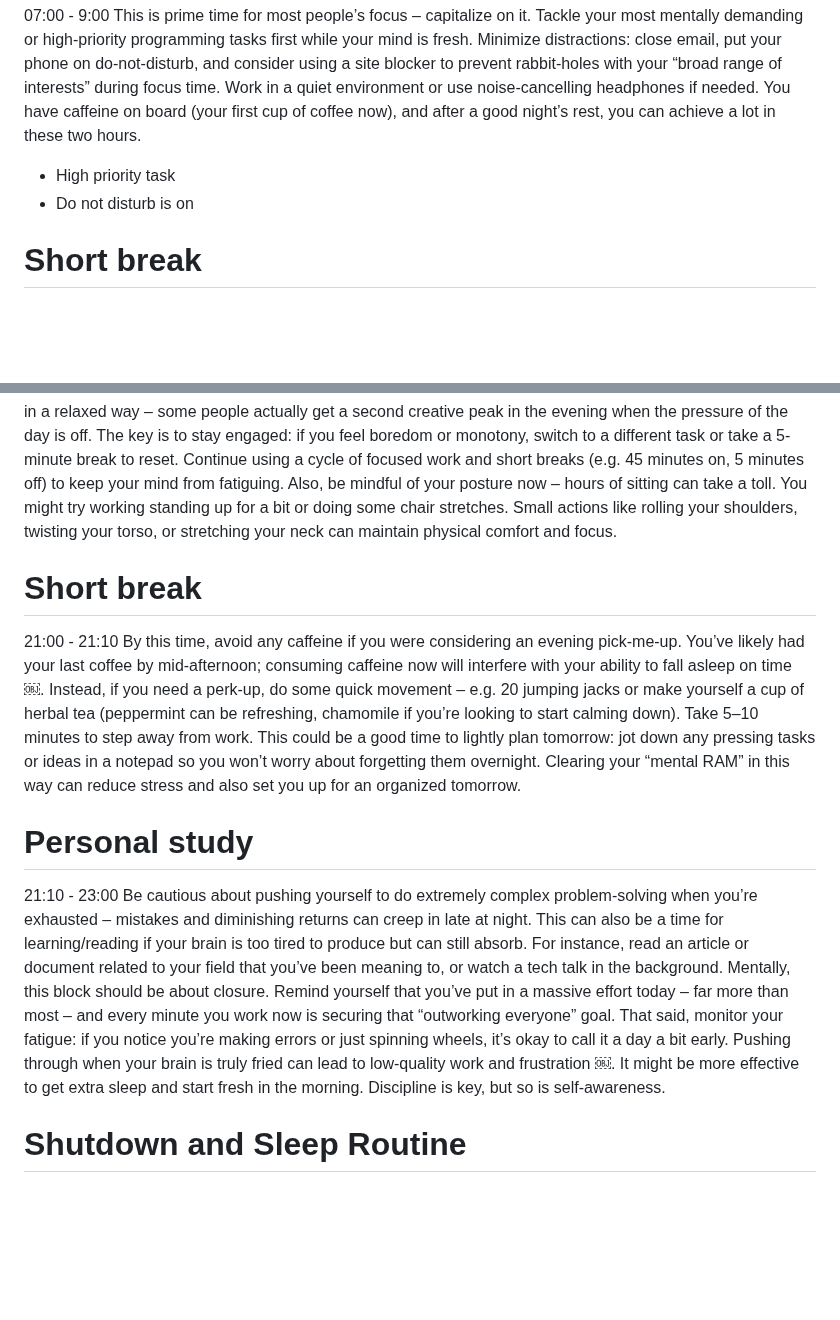
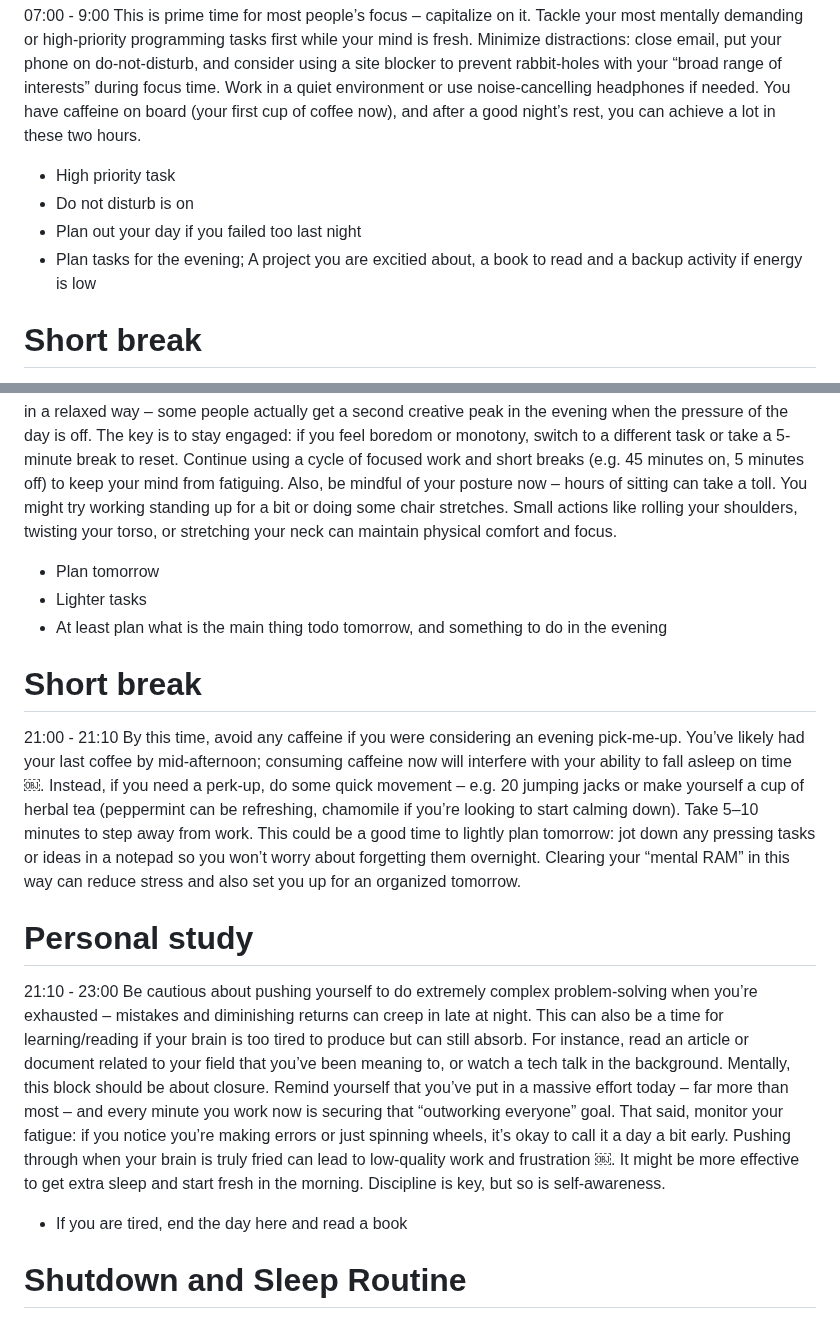
Before and after one commit to divo/ddmmyyyy, a Markdown page: dayTemplate.md, 2 parts joined by grey strips. Rendered like a GitHub page; blank space fills up the shorter version.

Commit message:
Refine day template a bit

```diff
--- a/dayTemplate.md
+++ b/dayTemplate.md
@@ -9,6 +9,8 @@ Start the day on the right foot. Upon waking, drink water and get moving with a
 This is prime time for most people’s focus – capitalize on it. Tackle your most mentally demanding or high-priority programming tasks first while your mind is fresh. Minimize distractions: close email, put your phone on do-not-disturb, and consider using a site blocker to prevent rabbit-holes with your “broad range of interests” during focus time. Work in a quiet environment or use noise-cancelling headphones if needed. You have caffeine on board (your first cup of coffee now), and after a good night’s rest, you can achieve a lot in these two hours.
 - High priority task
 - Do not disturb is on
+- Plan out your day if you failed too last night
+- Plan tasks for the evening; A project you are excitied about, a book to read and a backup activity if energy is low
 
 # Short break
 09:00 - 9:10
@@ -54,14 +56,19 @@ Take a long break for dinner. Just like lunch, completely detach from work durin
 # Evening work block (Wrap up)
 19:00 - 21:00
 Finish the workday strong, but also smart. Use this time to tie up loose ends: commit and push code changes, write down progress notes, and create tomorrow’s to-do list if you haven’t already. Resume work with lighter tasks or creative work that you enjoy. Acknowledge that energy and focus may not be as high as in the morning, so plan tasks accordingly. This is a great time for tasks that require creativity or strategic thinking in a relaxed way – some people actually get a second creative peak in the evening when the pressure of the day is off. The key is to stay engaged: if you feel boredom or monotony, switch to a different task or take a 5-minute break to reset. Continue using a cycle of focused work and short breaks (e.g. 45 minutes on, 5 minutes off) to keep your mind from fatiguing. Also, be mindful of your posture now – hours of sitting can take a toll. You might try working standing up for a bit or doing some chair stretches. Small actions like rolling your shoulders, twisting your torso, or stretching your neck can maintain physical comfort and focus.
+- Plan tomorrow
+- Lighter tasks
+- At least plan what is the main thing todo tomorrow, and something to do in the evening
 
 # Short break
 21:00 - 21:10
 By this time, avoid any caffeine if you were considering an evening pick-me-up. You’ve likely had your last coffee by mid-afternoon; consuming caffeine now will interfere with your ability to fall asleep on time ￼. Instead, if you need a perk-up, do some quick movement – e.g. 20 jumping jacks or make yourself a cup of herbal tea (peppermint can be refreshing, chamomile if you’re looking to start calming down). Take 5–10 minutes to step away from work. This could be a good time to lightly plan tomorrow: jot down any pressing tasks or ideas in a notepad so you won’t worry about forgetting them overnight. Clearing your “mental RAM” in this way can reduce stress and also set you up for an organized tomorrow.
 
+
 # Personal study
 21:10 - 23:00
 Be cautious about pushing yourself to do extremely complex problem-solving when you’re exhausted – mistakes and diminishing returns can creep in late at night. This can also be a time for learning/reading if your brain is too tired to produce but can still absorb. For instance, read an article or document related to your field that you’ve been meaning to, or watch a tech talk in the background. Mentally, this block should be about closure. Remind yourself that you’ve put in a massive effort today – far more than most – and every minute you work now is securing that “outworking everyone” goal. That said, monitor your fatigue: if you notice you’re making errors or just spinning wheels, it’s okay to call it a day a bit early. Pushing through when your brain is truly fried can lead to low-quality work and frustration ￼. It might be more effective to get extra sleep and start fresh in the morning. Discipline is key, but so is self-awareness.
+- If you are tired, end the day here and read a book
 
 # Shutdown and Sleep Routine
 23:00 - 00:00
```
